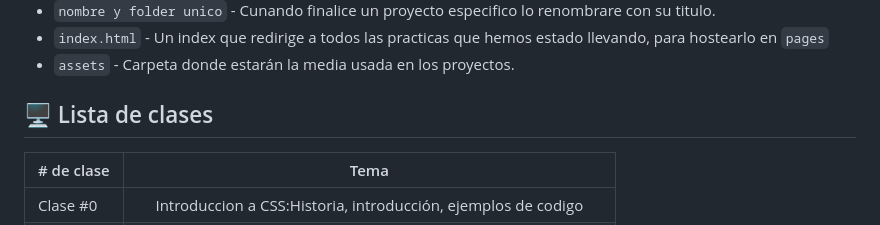
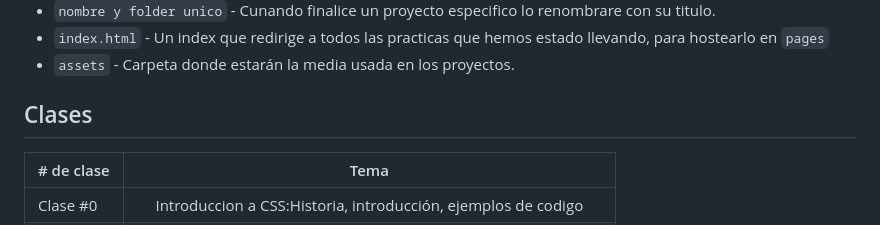
Before and after one commit to JonyR3G0/front-end-m2, a Markdown page: README.md, the part around one of its changes. Rendered like a GitHub page.

```diff
--- a/README.md
+++ b/README.md
@@ -28,7 +28,7 @@
 - `index.html` - Un index que redirige a todos las practicas que hemos estado llevando, para hostearlo en `pages`
 - `assets` - Carpeta donde estarán la media usada en los proyectos.
 
-## 🖥️ Lista de clases
+## Clases
 
 | # de clase |                                Tema                                |
 | ---------- | :----------------------------------------------------------------: |
```
Also changed, not shown: other parts of README.md (+3 -3 lines).
